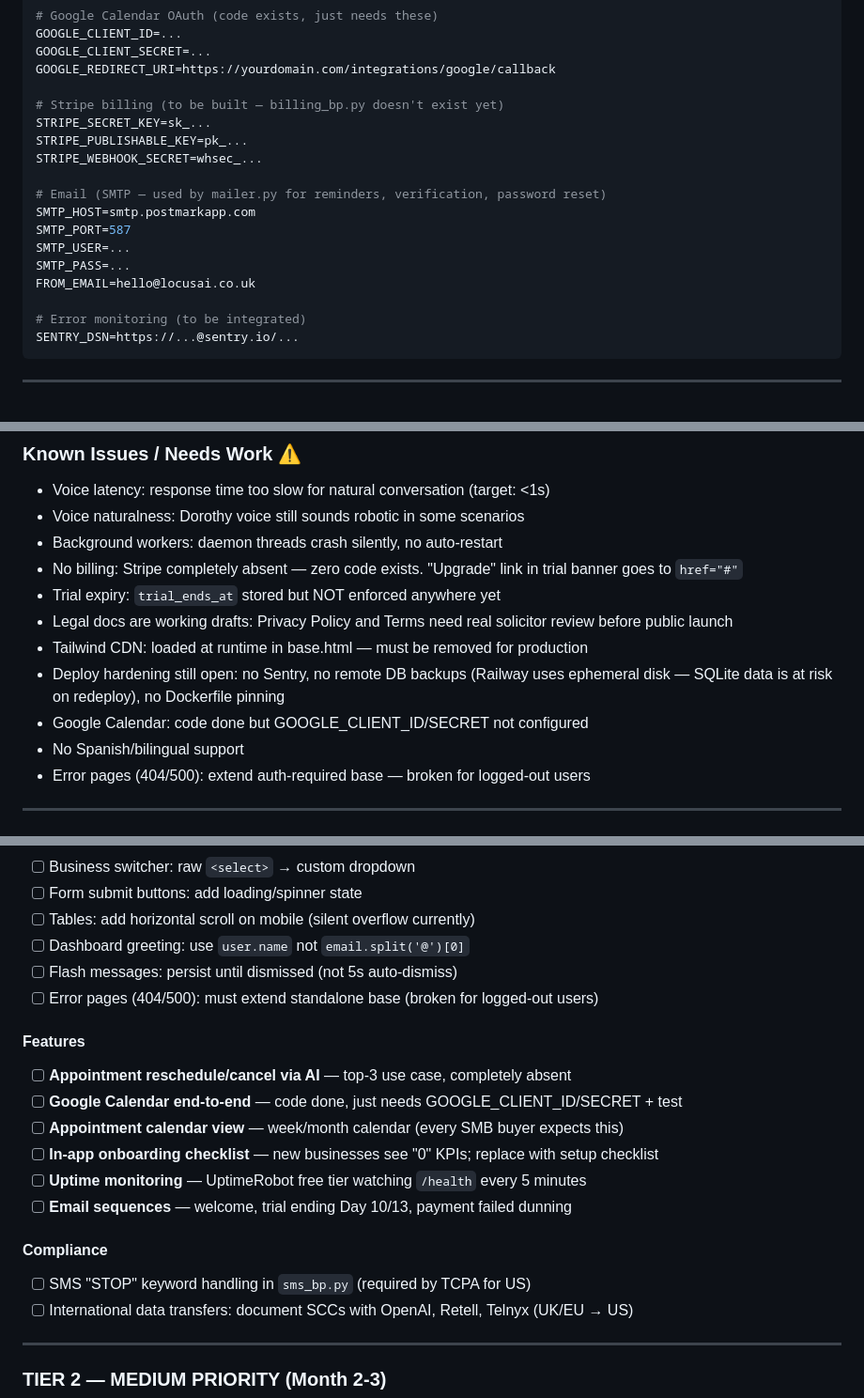
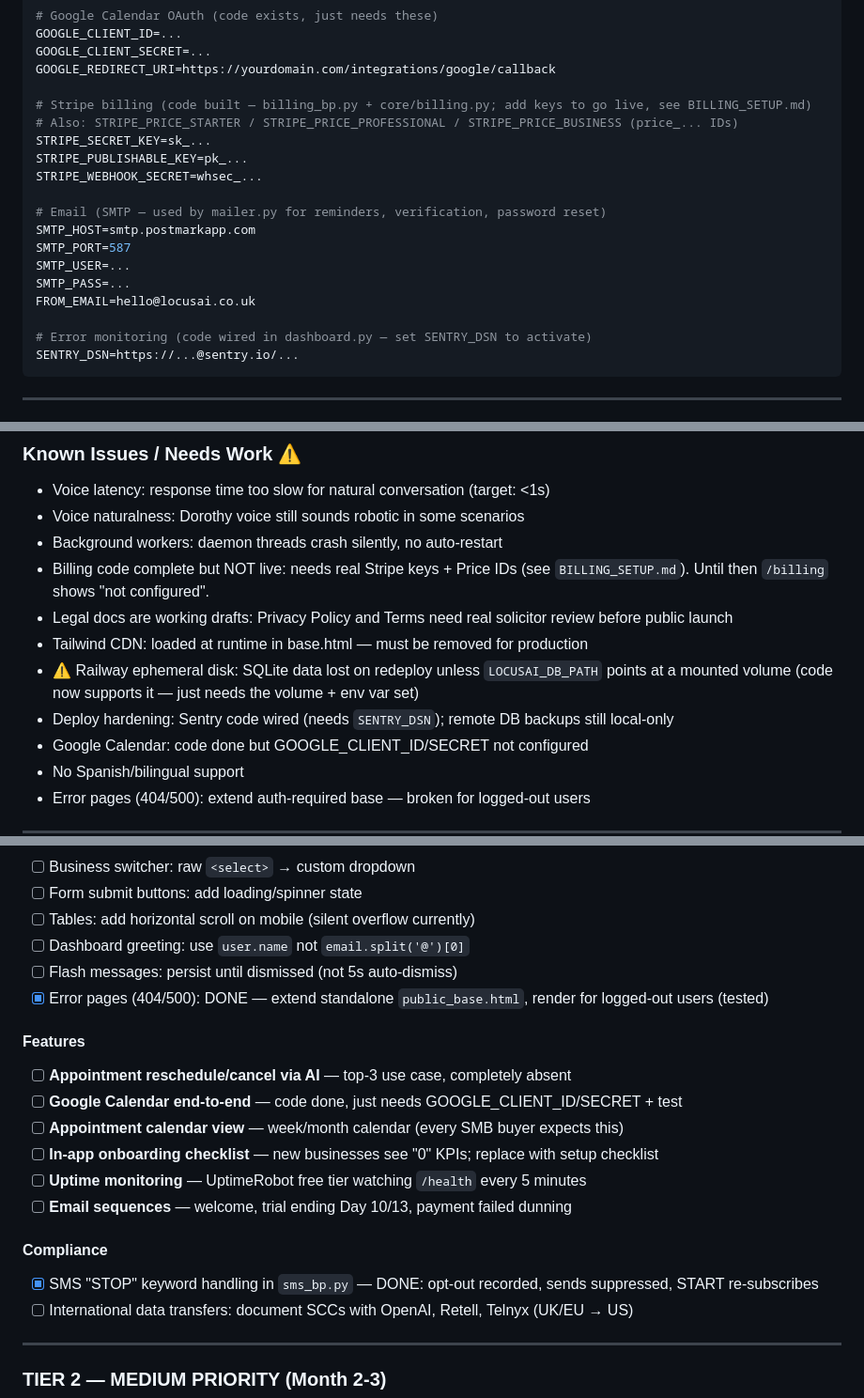
Before and after one commit to locusai1/LocusAI, a Markdown page: CLAUDE.md, 3 parts joined by grey strips. Shown at 94% size. GitHub-like rendering.

````diff
--- a/CLAUDE.md
+++ b/CLAUDE.md
@@ -289,7 +289,8 @@ GOOGLE_CLIENT_ID=...
 GOOGLE_CLIENT_SECRET=...
 GOOGLE_REDIRECT_URI=https://yourdomain.com/integrations/google/callback
 
-# Stripe billing (to be built — billing_bp.py doesn't exist yet)
+# Stripe billing (code built — billing_bp.py + core/billing.py; add keys to go live, see BILLING_SETUP.md)
+# Also: STRIPE_PRICE_STARTER / STRIPE_PRICE_PROFESSIONAL / STRIPE_PRICE_BUSINESS (price_... IDs)
 STRIPE_SECRET_KEY=sk_...
 STRIPE_PUBLISHABLE_KEY=pk_...
 STRIPE_WEBHOOK_SECRET=whsec_...
@@ -301,7 +302,7 @@ SMTP_USER=...
 SMTP_PASS=...
 FROM_EMAIL=hello@locusai.co.uk
 
-# Error monitoring (to be integrated)
+# Error monitoring (code wired in dashboard.py — set SENTRY_DSN to activate)
 SENTRY_DSN=https://...@sentry.io/...
 ```
 
@@ -605,11 +613,11 @@ Tenant key is in `businesses.tenant_key` — shown in the Dashboard integrations
 - Voice latency: response time too slow for natural conversation (target: <1s)
 - Voice naturalness: Dorothy voice still sounds robotic in some scenarios
 - Background workers: daemon threads crash silently, no auto-restart
-- No billing: Stripe completely absent — zero code exists. "Upgrade" link in trial banner goes to `href="#"`
-- Trial expiry: `trial_ends_at` stored but NOT enforced anywhere yet
+- Billing code complete but NOT live: needs real Stripe keys + Price IDs (see `BILLING_SETUP.md`). Until then `/billing` shows "not configured".
 - Legal docs are working drafts: Privacy Policy and Terms need real solicitor review before public launch
 - Tailwind CDN: loaded at runtime in base.html — must be removed for production
-- Deploy hardening still open: no Sentry, no remote DB backups (Railway uses ephemeral disk — SQLite data is at risk on redeploy), no Dockerfile pinning
+- ⚠️ Railway ephemeral disk: SQLite data lost on redeploy unless `LOCUSAI_DB_PATH` points at a mounted volume (code now supports it — just needs the volume + env var set)
+- Deploy hardening: Sentry code wired (needs `SENTRY_DSN`); remote DB backups still local-only
 - Google Calendar: code done but GOOGLE_CLIENT_ID/SECRET not configured
 - No Spanish/bilingual support
 - Error pages (404/500): extend auth-required base — broken for logged-out users
@@ -709,7 +717,7 @@ If NO to all three → Year 2+ feature.
 - [ ] Tables: add horizontal scroll on mobile (silent overflow currently)
 - [ ] Dashboard greeting: use `user.name` not `email.split('@')[0]`
 - [ ] Flash messages: persist until dismissed (not 5s auto-dismiss)
-- [ ] Error pages (404/500): must extend standalone base (broken for logged-out users)
+- [x] Error pages (404/500): DONE — extend standalone `public_base.html`, render for logged-out users (tested)
 
 #### Features
 - [ ] **Appointment reschedule/cancel via AI** — top-3 use case, completely absent
@@ -720,7 +728,7 @@ If NO to all three → Year 2+ feature.
 - [ ] **Email sequences** — welcome, trial ending Day 10/13, payment failed dunning
 
 #### Compliance
-- [ ] SMS "STOP" keyword handling in `sms_bp.py` (required by TCPA for US)
+- [x] SMS "STOP" keyword handling in `sms_bp.py` — DONE: opt-out recorded, sends suppressed, START re-subscribes
 - [ ] International data transfers: document SCCs with OpenAI, Retell, Telnyx (UK/EU → US)
 
 ---
````
Also changed, not shown: other parts of CLAUDE.md (+28 -18 lines).
